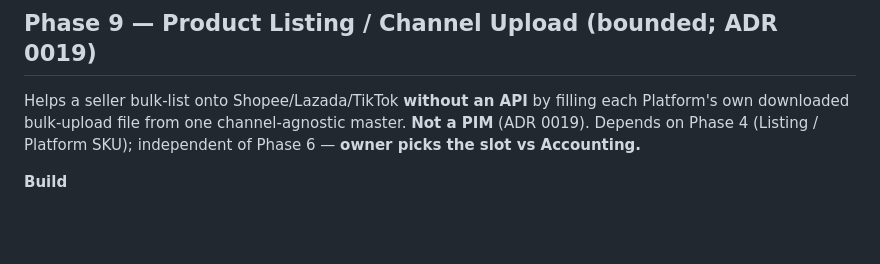
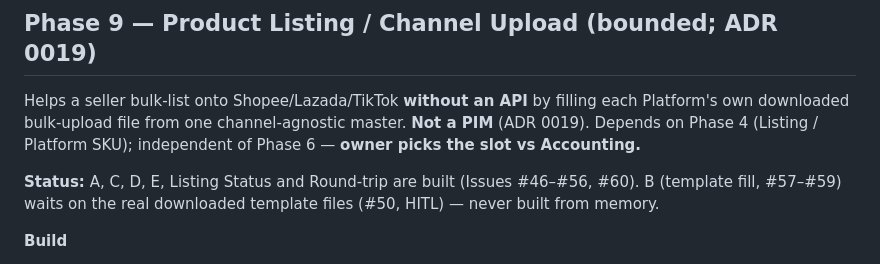
Before and after one commit to tanupat-dev/all-ecom, a Markdown page: docs/ROADMAP.md, the part around the change. Rendered like a GitHub page; blank space fills up the shorter version.

```diff
--- a/docs/ROADMAP.md
+++ b/docs/ROADMAP.md
@@ -148,6 +148,8 @@ Extends the Order kernel with an external channel. The biggest one, because it's
 
 Helps a seller bulk-list onto Shopee/Lazada/TikTok **without an API** by filling each Platform's own downloaded bulk-upload file from one channel-agnostic master. **Not a PIM** (ADR 0019). Depends on Phase 4 (Listing / Platform SKU); independent of Phase 6 — **owner picks the slot vs Accounting.**
 
+**Status:** A, C, D, E, Listing Status and Round-trip are built (Issues #46–#56, #60). B (template fill, #57–#59) waits on the real downloaded template files (#50, HITL) — never built from memory.
+
 **Build**
 - **A. Catalogue master extension** — channel-agnostic fields: Product (English name, description, brand) + Variant (package weight + dimensions); plus a **Product Image** stored on R2 (object storage), normalised 1:1.
 - **B. Channel Upload Template fill** — import the Platform's downloaded template (reuse the central pipeline + format-blind reader), map columns by the **machine-key row**, fill only owned columns from the master, emit one filled file per Platform (Lazada one sheet per leaf category, ≤20). Satang→baht on fill (ADR 0015).
```
Also changed, not shown: CLAUDE.md (+1 -1 lines).
